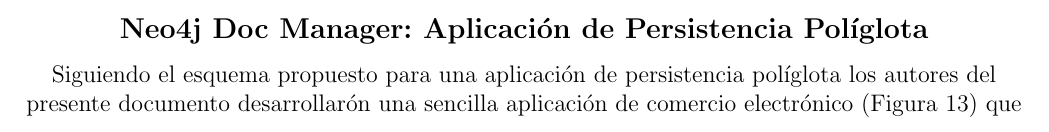
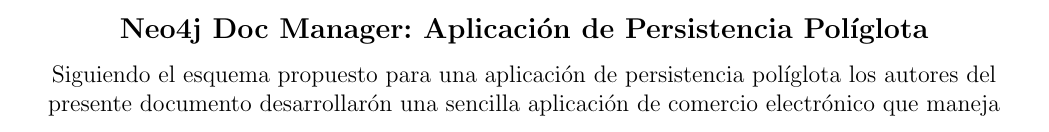
Before and after one commit to perez10/Trabajo-Final-U-III, a LaTeX paper (Trabajo-Final-U-III.tex, which reads Secciones/Actividad01.tex): part of page 11 of 13, cut so that both start at the same text. Compiled offline with pdfLaTeX.

Commit message:
Update Actividad01.tex

```diff
--- a/Secciones/Actividad01.tex
+++ b/Secciones/Actividad01.tex
@@ -304,7 +304,7 @@
 
 \subsection*{Neo4j Doc Manager: Aplicaci\'on de Persistencia Pol\'iglota}
 
-Siguiendo el esquema propuesto para una aplicaci\'on de persistencia pol\'iglota  los autores del presente documento desarrollar\'on una sencilla aplicaci\'on de comercio electr\'onico (Figura 13) que maneja datos provenientes de diferentes sistemas manejadores de base de datos para su funcionamiento.
+Siguiendo el esquema propuesto para una aplicaci\'on de persistencia pol\'iglota  los autores del presente documento desarrollar\'on una sencilla aplicaci\'on de comercio electr\'onico que maneja datos provenientes de diferentes sistemas manejadores de base de datos para su funcionamiento.
 
 \begin{figure}[!h]
 \centering
```
